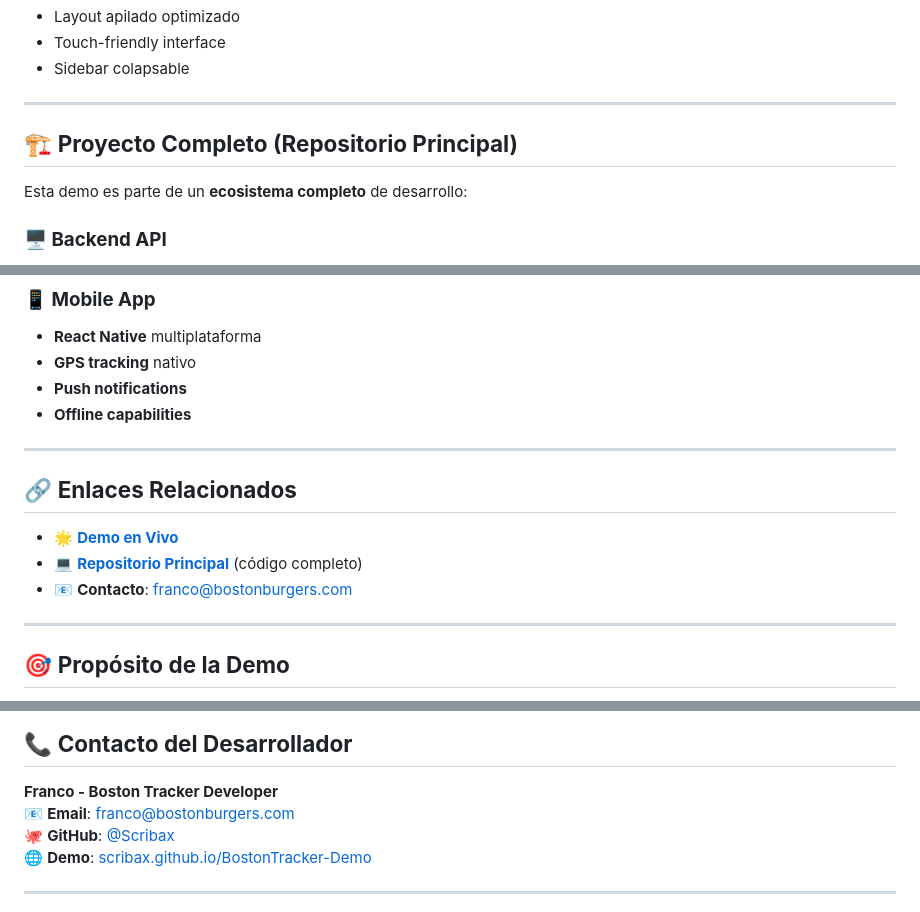
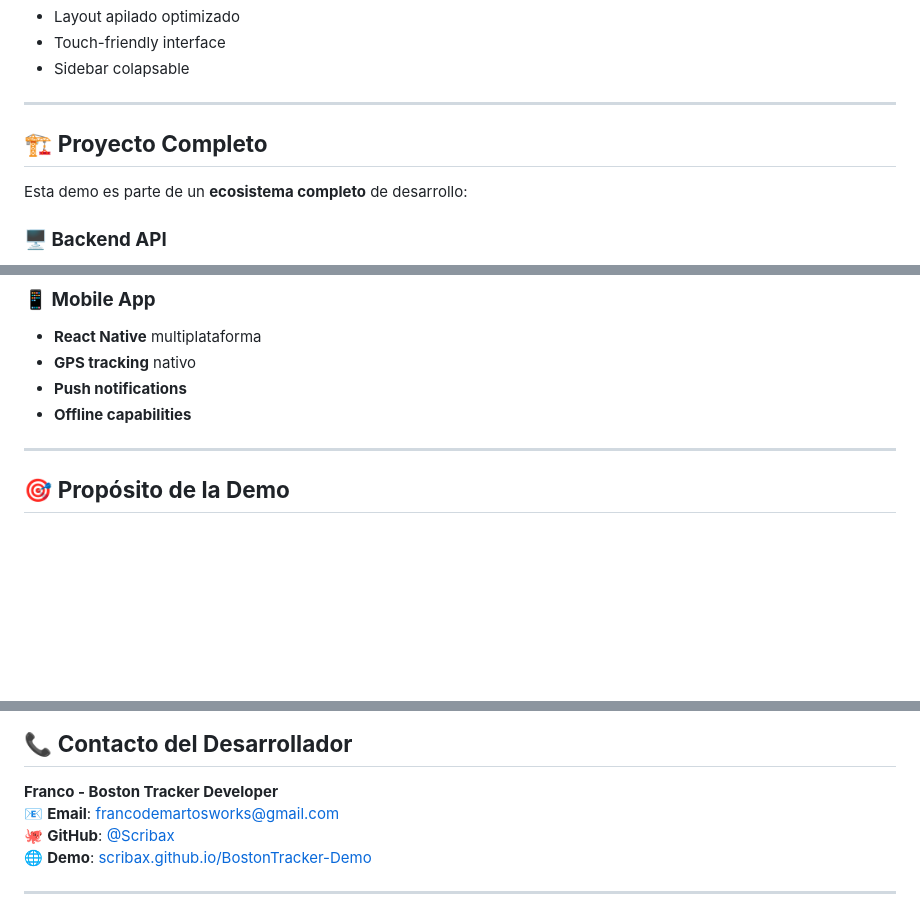
Before and after one commit to Scribax/BostonTracker-Demo, a Markdown page: README.md, 3 parts joined by grey strips. GitHub-like rendering; blank space fills up the shorter version.

Commit message:
📝 Update README with current email and remove main repo reference
✨ Updates:
- Changed email to francodemartosworks@gmail.com
- Removed reference to main repository (keeping demo independent)
- Maintained all demo features and documentation
- Updated contact information for professional presentation

🎯 README now optimized for standalone demo repository

```diff
--- a/README.md
+++ b/README.md
@@ -116,7 +116,7 @@ Boston Tracker es un **sistema integral de gestión de deliveries** que incluye:
 
 ---
 
-## 🏗️ **Proyecto Completo (Repositorio Principal)**
+## 🏗️ **Proyecto Completo**
 
 Esta demo es parte de un **ecosistema completo** de desarrollo:
 
@@ -137,14 +137,6 @@ Esta demo es parte de un **ecosistema completo** de desarrollo:
 - **GPS tracking** nativo
 - **Push notifications**
 - **Offline capabilities**
-
----
-
-## 🔗 **Enlaces Relacionados**
-
-- 🌟 **[Demo en Vivo](https://scribax.github.io/BostonTracker-Demo/)**
-- 💻 **[Repositorio Principal](https://github.com/Scribax/BostonTracker)** (código completo)
-- 📧 **Contacto**: franco@bostonburgers.com
 
 ---
 
@@ -182,7 +174,7 @@ Esta demo está diseñada para:
 ## 📞 **Contacto del Desarrollador**
 
 **Franco - Boston Tracker Developer**
-📧 **Email**: franco@bostonburgers.com
+📧 **Email**: francodemartosworks@gmail.com
 🐙 **GitHub**: [@Scribax](https://github.com/Scribax)
 🌐 **Demo**: [scribax.github.io/BostonTracker-Demo](https://scribax.github.io/BostonTracker-Demo/)
 
```
